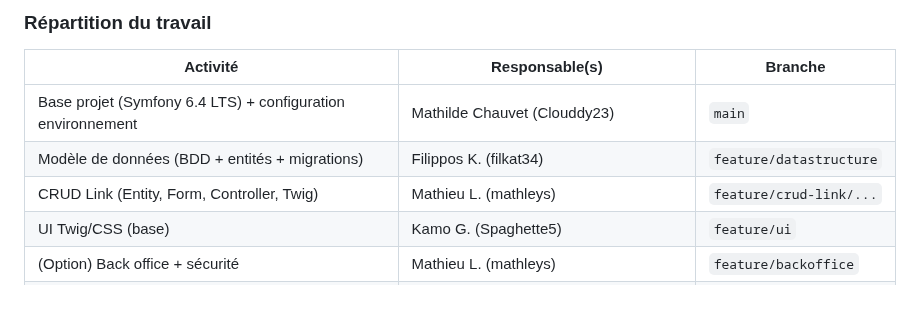
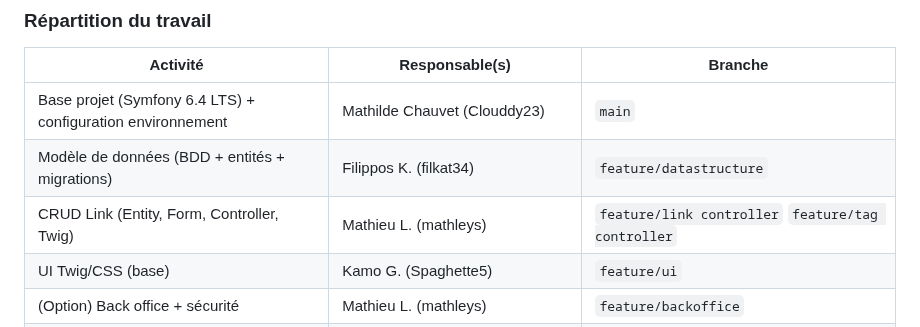
Before and after one commit to Clouddy23/UEL313-G6-S4, a Markdown page: README.md, the part around the change. Drawn GitHub-style; blank space fills up the shorter version.

Commit message:
Update CRUD Link responsibilities in README

```diff
--- a/README.md
+++ b/README.md
@@ -39,7 +39,7 @@ Tous les membres du groupe ont contribué de manière équilibrée et proportion
 |---|---|---|
 | Base projet (Symfony 6.4 LTS) + configuration environnement | Mathilde Chauvet (Clouddy23) | `main` |
 | Modèle de données (BDD + entités + migrations) | Filippos K. (filkat34) | `feature/datastructure` |
-| CRUD Link (Entity, Form, Controller, Twig) | Mathieu L. (mathleys) | `feature/crud-link/...` |
+| CRUD Link (Entity, Form, Controller, Twig) | Mathieu L. (mathleys) | `feature/link controller` `feature/tag controller` |
 | UI Twig/CSS (base) | Kamo G. (Spaghette5) | `feature/ui` |
 | (Option) Back office + sécurité | Mathieu L. (mathleys) | `feature/backoffice` |
 | Documentation + captures + PDF (README → PDF) | Filippos K. (filkat34) & Mathilde C. (Clouddy23) | / |
```
